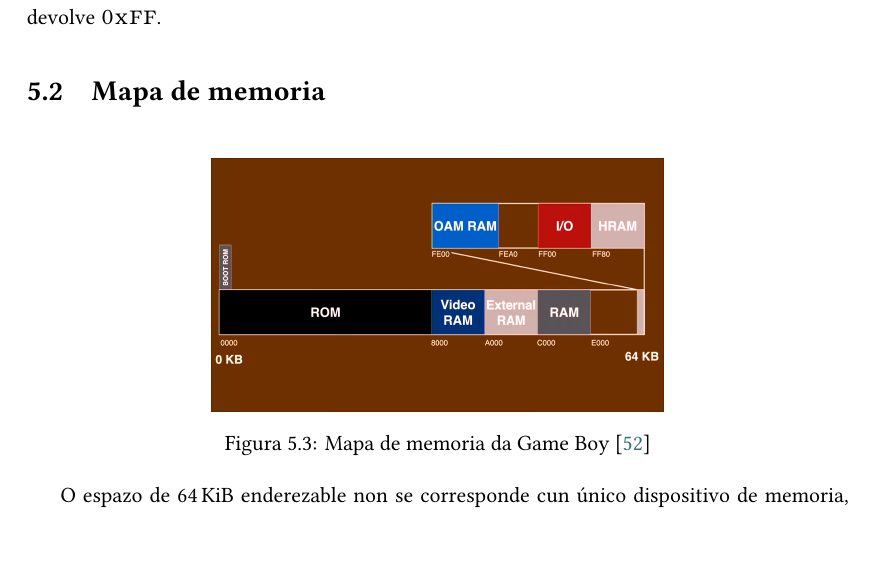
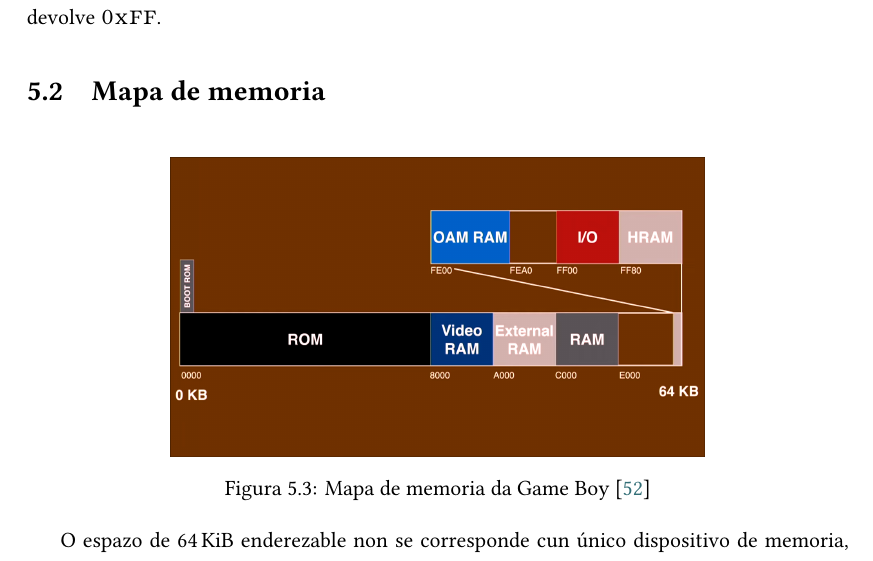
Before and after one commit to daniqss/gbeed, a LaTeX document (docs/memoria/memoria_tfg.tex, which reads docs/memoria/contido/arquitectura.tex): part of page 40 of 103, cut so that both start at the same text. Compiled offline with XeLaTeX.

Commit message:
fix: bigger memory map image

```diff
--- a/docs/memoria/contido/arquitectura.tex
+++ b/docs/memoria/contido/arquitectura.tex
@@ -83,7 +83,7 @@ lectura devolve \texttt{0xFF}.
 
 \begin{figure}[hp!]
   \centering
-  \includegraphics[width=0.55\textwidth]{imaxes/memory_map.png}
+  \includegraphics[width=0.65\textwidth]{imaxes/memory_map.png}
   \caption{Mapa de memoria da Game Boy \cite{UltimateGameBoyTalk}}
   \label{fig:memory-map}
 \end{figure}
```
